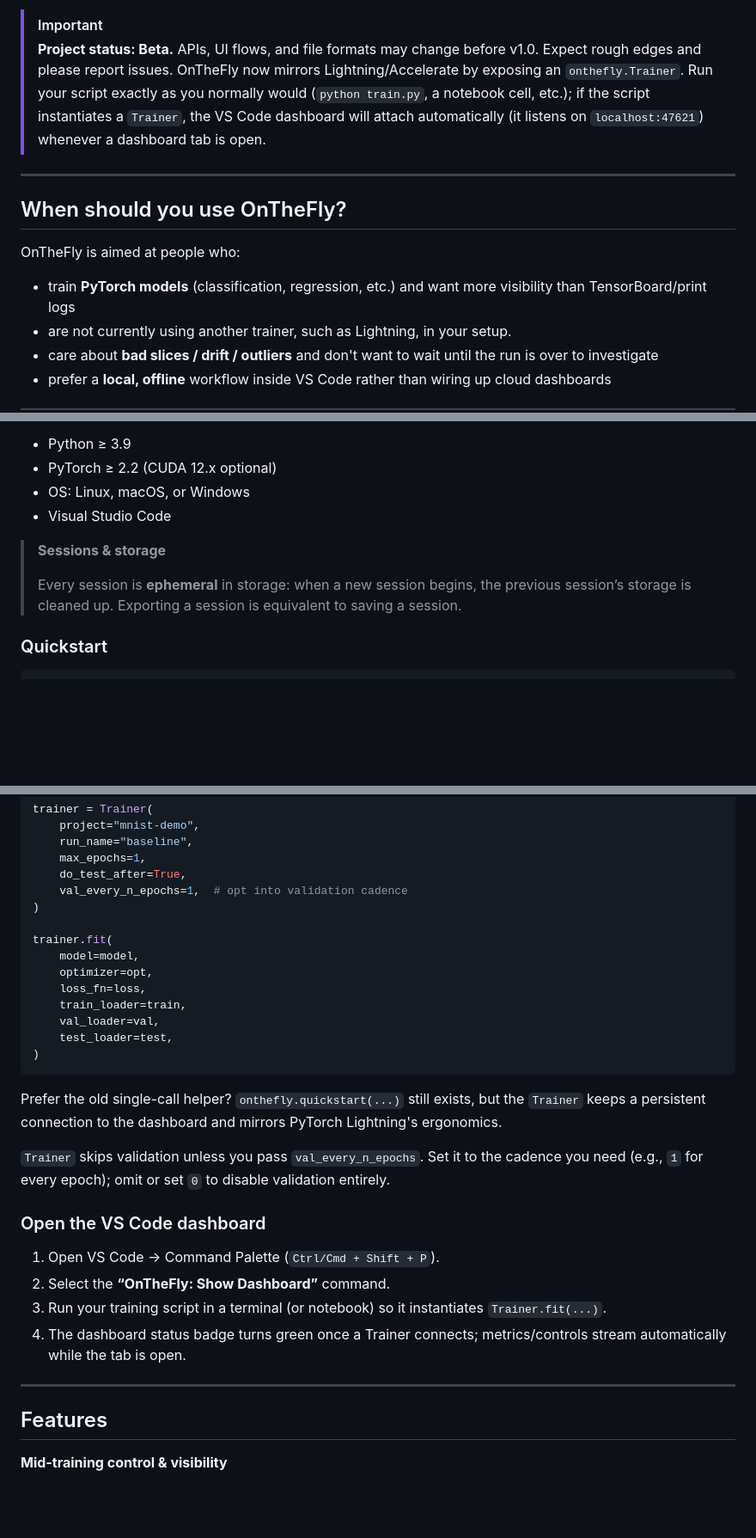
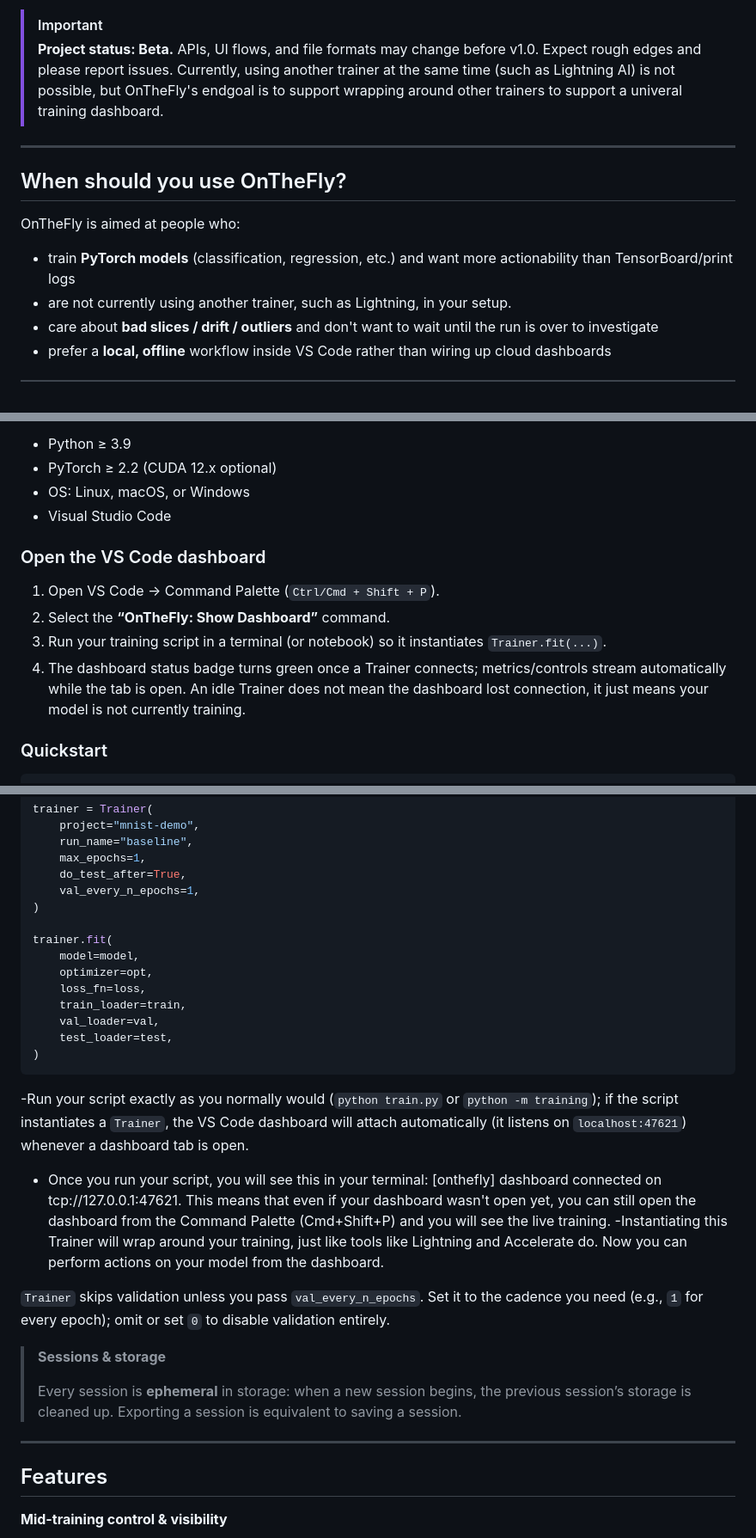
Before and after one commit to KSkert/OntheFly, a Markdown page: README.md, 3 parts joined by grey strips. Shown at 86% size. Drawn GitHub-style; blank space fills up the shorter version.

Commit message:
organize reade, update beta notice

````diff
--- a/README.md
+++ b/README.md
@@ -22,14 +22,14 @@ This shifts training from a fixed, single-pass run into an incremental process t
 
 
 > [!IMPORTANT]
-> **Project status: Beta.** APIs, UI flows, and file formats may change before v1.0. Expect rough edges and please report issues. OnTheFly now mirrors Lightning/Accelerate by exposing an `onthefly.Trainer`. Run your script exactly as you normally would (`python train.py`, a notebook cell, etc.); if the script instantiates a `Trainer`, the VS Code dashboard will attach automatically (it listens on `localhost:47621`) whenever a dashboard tab is open.
+> **Project status: Beta.** APIs, UI flows, and file formats may change before v1.0. Expect rough edges and please report issues. Currently, using another trainer at the same time (such as Lightning AI) is not possible, but OnTheFly's endgoal is to support wrapping around other trainers to support a univeral training dashboard.
 ---
 
 ## When should you use OnTheFly?
 
 OnTheFly is aimed at people who:
 
-- train **PyTorch models** (classification, regression, etc.) and want more visibility than TensorBoard/print logs
+- train **PyTorch models** (classification, regression, etc.) and want more actionability than TensorBoard/print logs
 - are not currently using another trainer, such as Lightning, in your setup.
 - care about **bad slices / drift / outliers** and don't want to wait until the run is over to investigate
 - prefer a **local, offline** workflow inside VS Code rather than wiring up cloud dashboards
@@ -51,10 +51,13 @@ pip install onthefly-ai
 * OS: Linux, macOS, or Windows
 * Visual Studio Code
 
-> **Sessions & storage**
->
-> Every session is **ephemeral** in storage: when a new session begins, the previous session’s storage is cleaned up.
-> Exporting a session is equivalent to saving a session.
+### Open the VS Code dashboard
+
+1. Open VS Code → Command Palette (`Ctrl/Cmd + Shift + P`).
+2. Select the **“OnTheFly: Show Dashboard”** command.
+3. Run your training script in a terminal (or notebook) so it instantiates `Trainer.fit(...)`.
+4. The dashboard status badge turns green once a Trainer connects; metrics/controls stream automatically while the tab is open. An idle Trainer does not mean the dashboard lost connection, it just means your model is not currently training.
+
 
 ### Quickstart
 
@@ -81,7 +84,7 @@ trainer = Trainer(
     run_name="baseline",
     max_epochs=1,
     do_test_after=True,
-    val_every_n_epochs=1,  # opt into validation cadence
+    val_every_n_epochs=1,
 )
 
 trainer.fit(
@@ -94,18 +97,20 @@ trainer.fit(
 )
 ```
 
-Prefer the old single-call helper? `onthefly.quickstart(...)` still exists, but the `Trainer` keeps a persistent connection to the dashboard and mirrors PyTorch Lightning's ergonomics.
+ -Run your script exactly as you normally would (`python train.py` or `python -m training`); if the script instantiates a `Trainer`, the VS Code dashboard will attach automatically (it listens on `localhost:47621`) whenever a dashboard tab is open.
+ - Once you run your script, you will see this in your terminal: [onthefly] dashboard connected on tcp://127.0.0.1:47621. This means that even if your dashboard wasn't open yet, you can still open the dashboard from the Command Palette (Cmd+Shift+P) and you will see the live training.
+ -Instantiating this Trainer will wrap around your training, just like tools like Lightning and Accelerate do. Now you can perform actions on your model from the dashboard.
 
 `Trainer` skips validation unless you pass `val_every_n_epochs`. Set it to the cadence you need (e.g., `1` for every epoch); omit or set `0` to disable validation entirely.
 
-### Open the VS Code dashboard
 
-1. Open VS Code → Command Palette (`Ctrl/Cmd + Shift + P`).
-2. Select the **“OnTheFly: Show Dashboard”** command.
-3. Run your training script in a terminal (or notebook) so it instantiates `Trainer.fit(...)`.
-4. The dashboard status badge turns green once a Trainer connects; metrics/controls stream automatically while the tab is open.
+> **Sessions & storage**
+>
+> Every session is **ephemeral** in storage: when a new session begins, the previous session’s storage is cleaned up.
+> Exporting a session is equivalent to saving a session.
 
 ---
+
 
 ## Features
 
````
